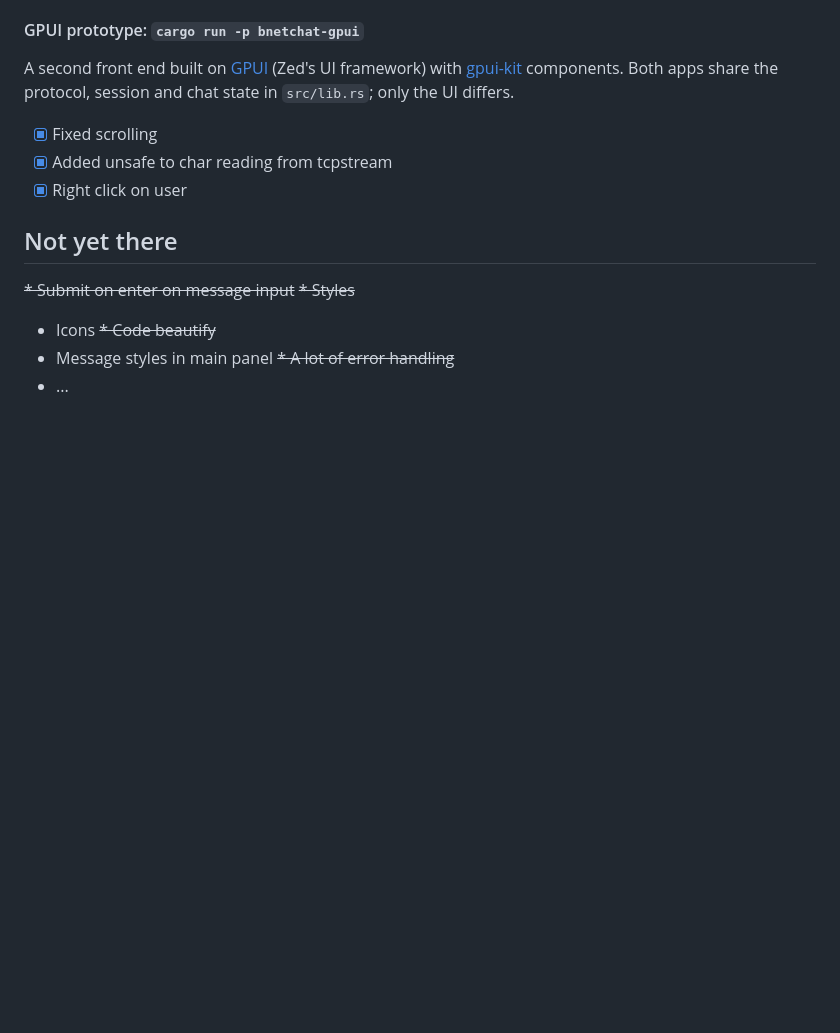
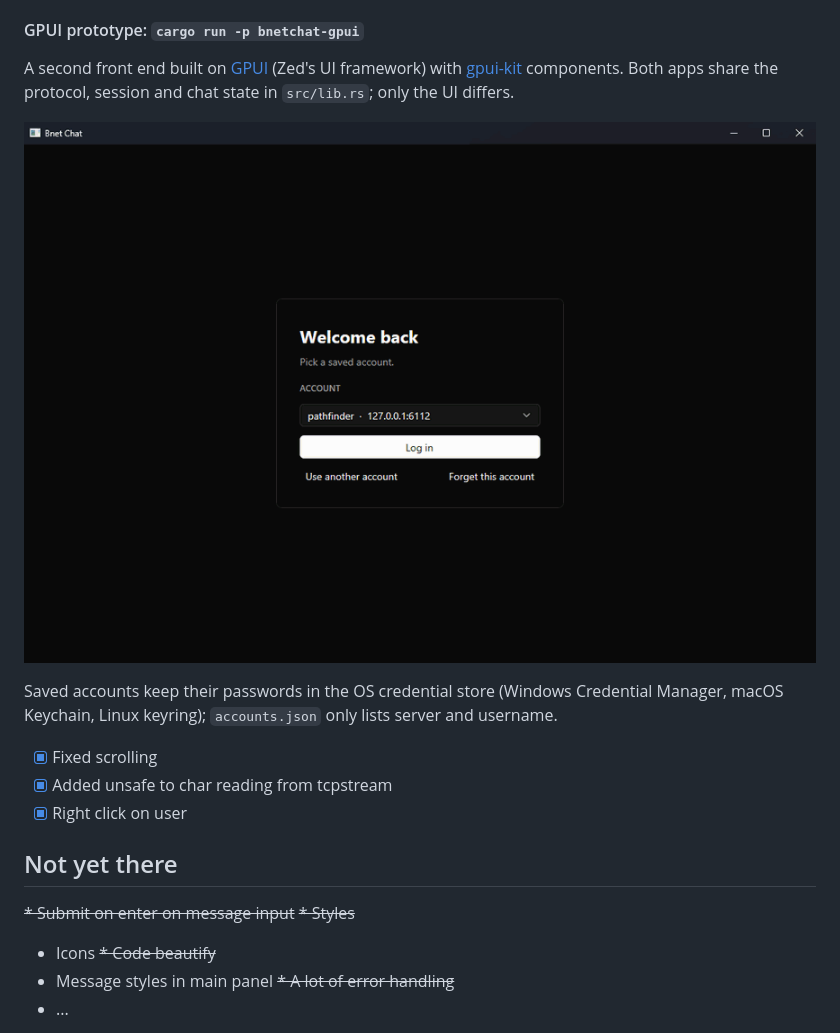
Before and after one commit to AncientiCe/pvpgn-chat, a Markdown page: README.md, the part around the change. GitHub-like rendering; pictures changed too: demo-gpui.gif (added); blank space fills up the shorter version.

```diff
--- a/README.md
+++ b/README.md
@@ -19,6 +19,11 @@ A second front end built on [GPUI](https://www.gpui.rs/) (Zed's UI framework) wi
 [gpui-kit](https://crates.io/crates/gpui-kit) components. Both apps share the
 protocol, session and chat state in `src/lib.rs`; only the UI differs.
 
+![GPUI client demo](demo-gpui.gif)
+
+Saved accounts keep their passwords in the OS credential store (Windows Credential
+Manager, macOS Keychain, Linux keyring); `accounts.json` only lists server and username.
+
 
 - [x] Fixed scrolling
 - [x] Added unsafe to char reading from tcpstream
```
Also changed, not shown: 1 other file.
